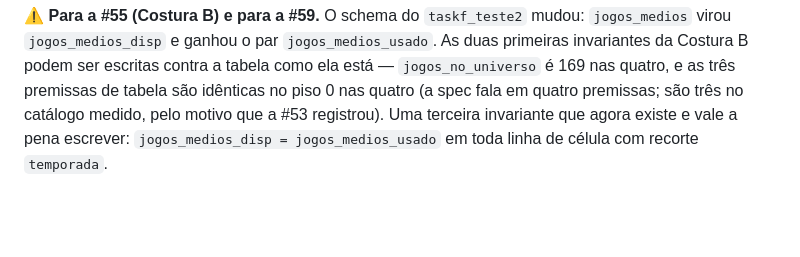
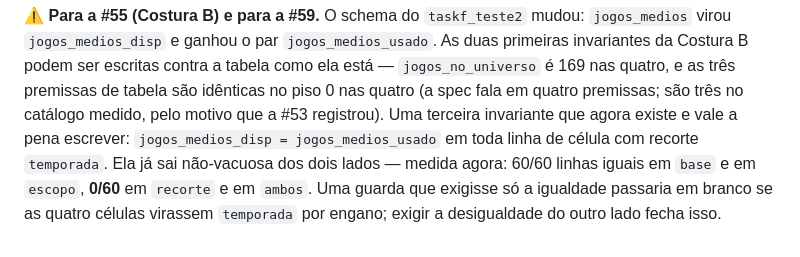
Before and after one commit to tech-lamjav/analytics-engineering, a Markdown page: docs/TASKF_RESULTADOS.md, the part around the change. GitHub-like rendering; blank space fills up the shorter version.

Commit message:
docs(futebol): a invariante sugerida para a #55 sai medida dos dois lados
Co-Authored-By: Claude Opus 5 (1M context) <noreply@anthropic.com>

```diff
--- a/docs/TASKF_RESULTADOS.md
+++ b/docs/TASKF_RESULTADOS.md
@@ -858,4 +858,7 @@ podem ser escritas contra a tabela como ela está — `jogos_no_universo` é 169
 premissas de tabela são idênticas no piso 0 nas quatro (a spec fala em quatro premissas; são três
 no catálogo medido, pelo motivo que a #53 registrou). Uma terceira invariante que agora existe e
 vale a pena escrever: `jogos_medios_disp = jogos_medios_usado` em toda linha de célula com recorte
-`temporada`.
+`temporada`. Ela já sai não-vacuosa dos dois lados — medida agora: 60/60 linhas iguais em `base` e
+em `escopo`, **0/60** em `recorte` e em `ambos`. Uma guarda que exigisse só a igualdade passaria em
+branco se as quatro células virassem `temporada` por engano; exigir a desigualdade do outro lado
+fecha isso.
```
